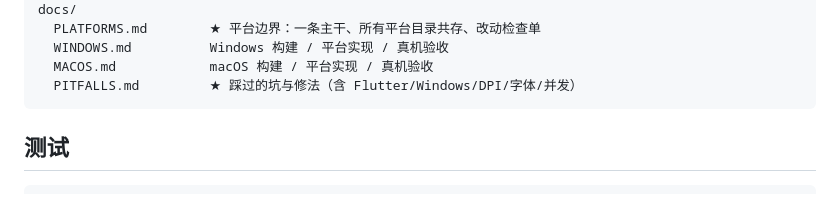
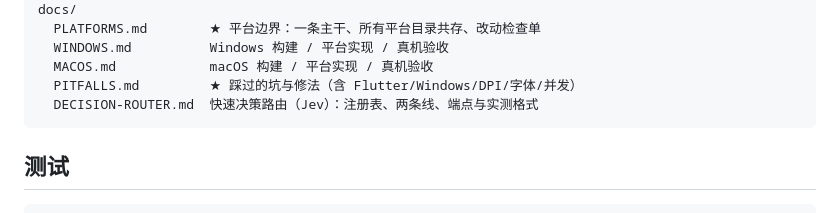
Before and after one commit to loving-cat/pi-bot, a Markdown page: README.md, the part around the change. Rendered like a GitHub page.

````diff
--- a/README.md
+++ b/README.md
@@ -227,6 +227,7 @@ docs/
   WINDOWS.md          Windows 构建 / 平台实现 / 真机验收
   MACOS.md            macOS 构建 / 平台实现 / 真机验收
   PITFALLS.md         ★ 踩过的坑与修法（含 Flutter/Windows/DPI/字体/并发）
+  DECISION-ROUTER.md  快速决策路由（Jev）：注册表、两条线、端点与实测格式
 ```
 
 ## 测试
````
Also changed, not shown: docs/DECISION-ROUTER.md (added, +200 -0 lines).
